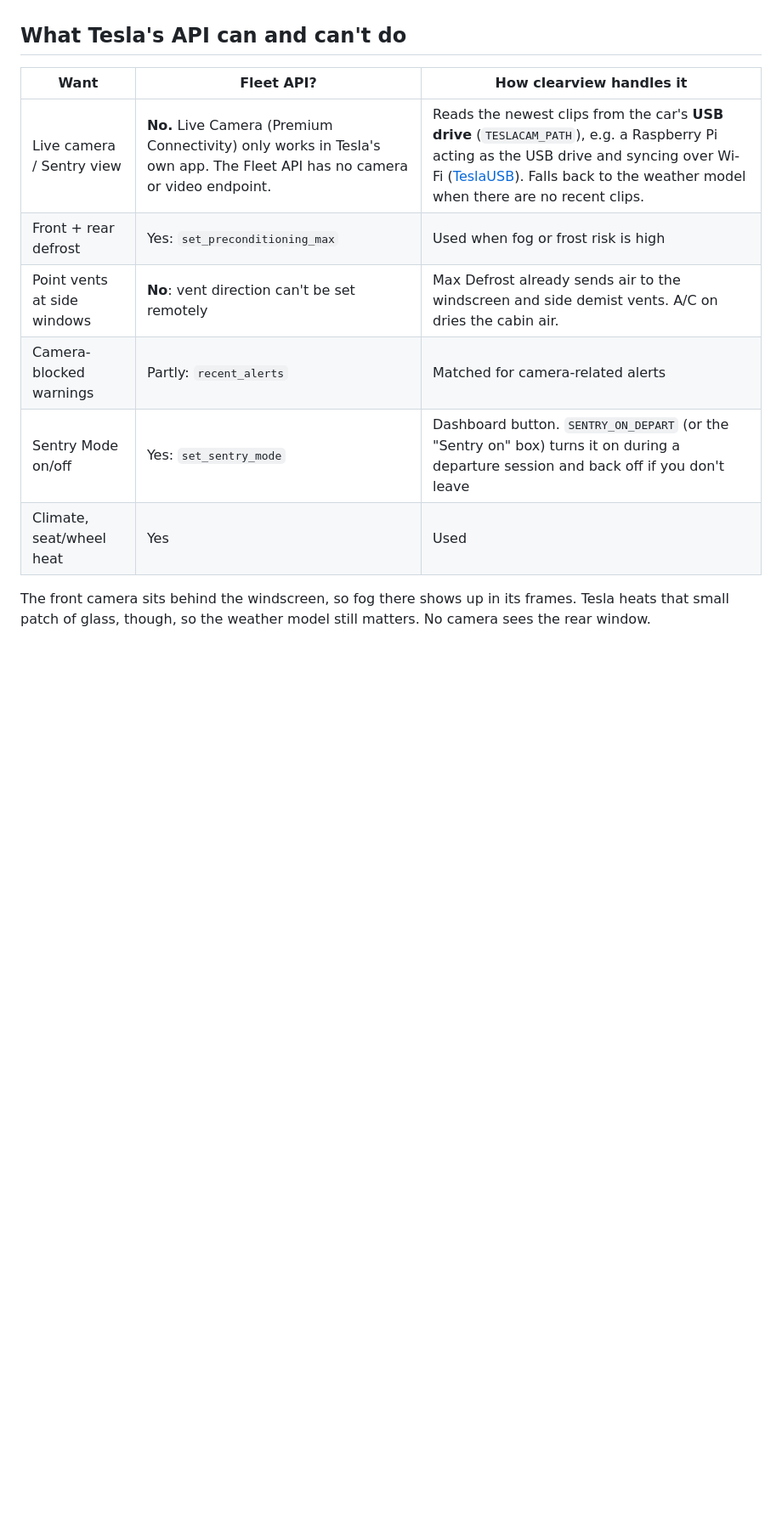
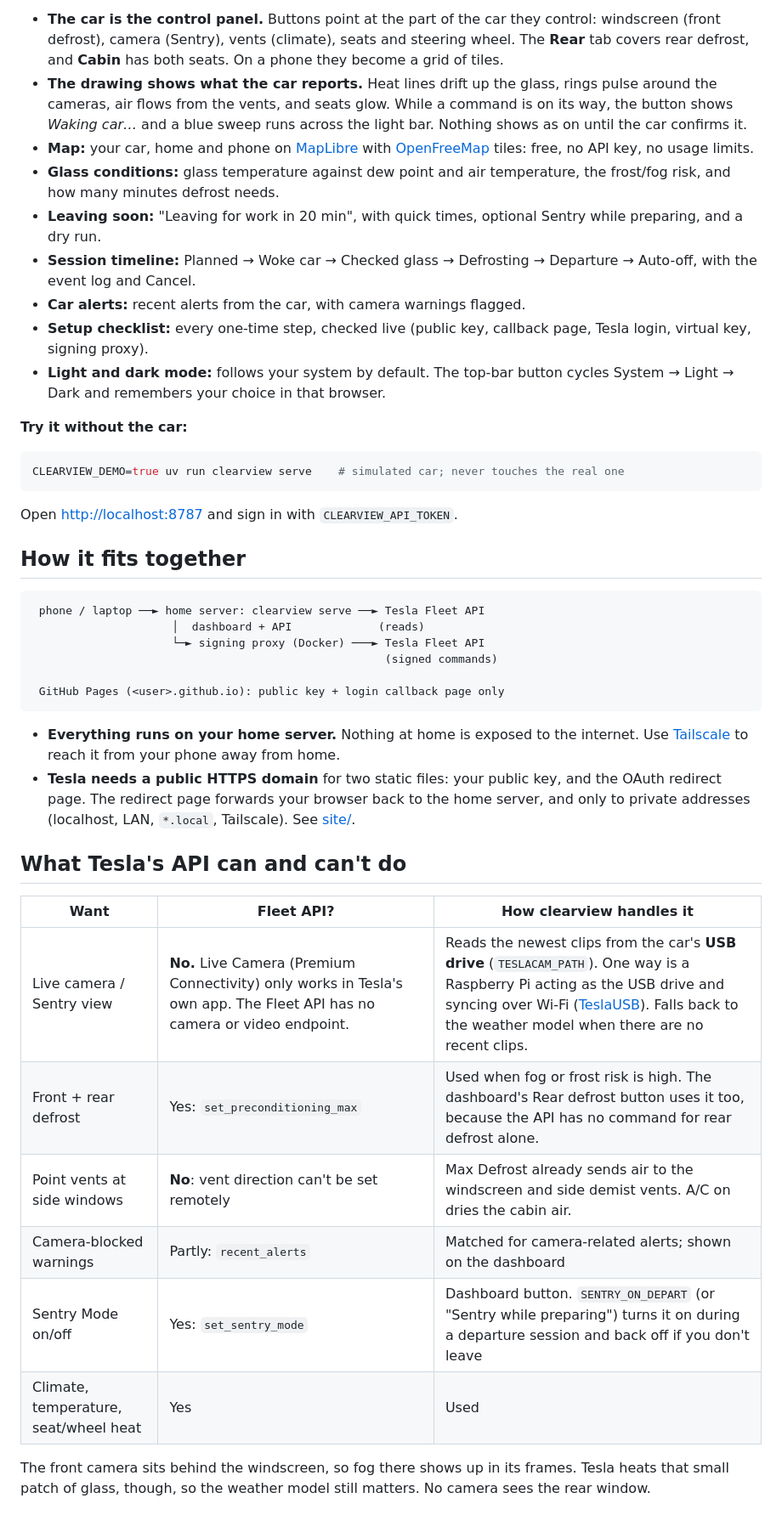
Before and after one commit to riaz/tesla-clearview, a Markdown page: README.md, the part around one of its changes. Shown at 85% size. GitHub-like rendering; blank space fills up the shorter version.

````diff
--- a/README.md
+++ b/README.md
@@ -14,14 +35,45 @@ $ clearview say "leaving for work in 10 min"
+- **The car is the control panel.** Buttons point at the part of the car they control: windscreen (front defrost), camera (Sentry), vents (climate), seats and steering wheel. The **Rear** tab covers rear defrost, and **Cabin** has both seats. On a phone they become a grid of tiles.
+- **The drawing shows what the car reports.** Heat lines drift up the glass, rings pulse around the cameras, air flows from the vents, and seats glow. While a command is on its way, the button shows *Waking car…* and a blue sweep runs across the light bar. Nothing shows as on until the car confirms it.
+- **Map:** your car, home and phone on [MapLibre](https://maplibre.org) with [OpenFreeMap](https://openfreemap.org) tiles: free, no API key, no usage limits.
+- **Glass conditions:** glass temperature against dew point and air temperature, the frost/fog risk, and how many minutes defrost needs.
+- **Leaving soon:** "Leaving for work in 20 min", with quick times, optional Sentry while preparing, and a dry run.
+- **Session timeline:** Planned → Woke car → Checked glass → Defrosting → Departure → Auto-off, with the event log and Cancel.
+- **Car alerts:** recent alerts from the car, with camera warnings flagged.
+- **Setup checklist:** every one-time step, checked live (public key, callback page, Tesla login, virtual key, signing proxy).
+- **Light and dark mode:** follows your system by default. The top-bar button cycles System → Light → Dark and remembers your choice in that browser.
+
+**Try it without the car:**
+
+```bash
+CLEARVIEW_DEMO=true uv run clearview serve    # simulated car; never touches the real one
+```
+
+Open <http://localhost:8787> and sign in with `CLEARVIEW_API_TOKEN`.
+
+## How it fits together
+
+```
+ phone / laptop ──► home server: clearview serve ──► Tesla Fleet API
+                     │  dashboard + API             (reads)
+                     └─► signing proxy (Docker) ───► Tesla Fleet API
+                                                     (signed commands)
+
+ GitHub Pages (<user>.github.io): public key + login callback page only
+```
+
+- **Everything runs on your home server.** Nothing at home is exposed to the internet. Use [Tailscale](https://tailscale.com) to reach it from your phone away from home.
+- **Tesla needs a public HTTPS domain** for two static files: your public key, and the OAuth redirect page. The redirect page forwards your browser back to the home server, and only to private addresses (localhost, LAN, `*.local`, Tailscale). See [site/](site/).
 
 ## What Tesla's API can and can't do
 
 | Want | Fleet API? | How clearview handles it |
 |---|---|---|
-| Live camera / Sentry view | **No.** Live Camera (Premium Connectivity) only works in Tesla's own app. The Fleet API has no camera or video endpoint. | Reads the newest clips from the car's **USB drive** (`TESLACAM_PATH`), e.g. a Raspberry Pi acting as the USB drive and syncing over Wi-Fi ([TeslaUSB](https://github.com/marcone/teslausb)). Falls back to the weather model when there are no recent clips. |
-| Front + rear defrost | Yes: `set_preconditioning_max` | Used when fog or frost risk is high |
+| Live camera / Sentry view | **No.** Live Camera (Premium Connectivity) only works in Tesla's own app. The Fleet API has no camera or video endpoint. | Reads the newest clips from the car's **USB drive** (`TESLACAM_PATH`). One way is a Raspberry Pi acting as the USB drive and syncing over Wi-Fi ([TeslaUSB](https://github.com/marcone/teslausb)). Falls back to the weather model when there are no recent clips. |
+| Front + rear defrost | Yes: `set_preconditioning_max` | Used when fog or frost risk is high. The dashboard's Rear defrost button uses it too, because the API has no command for rear defrost alone. |
 | Point vents at side windows | **No**: vent direction can't be set remotely | Max Defrost already sends air to the windscreen and side demist vents. A/C on dries the cabin air. |
-| Camera-blocked warnings | Partly: `recent_alerts` | Matched for camera-related alerts |
-| Sentry Mode on/off | Yes: `set_sentry_mode` | Dashboard button. `SENTRY_ON_DEPART` (or the "Sentry on" box) turns it on during a departure session and back off if you don't leave |
-| Climate, seat/wheel heat | Yes | Used |
+| Camera-blocked warnings | Partly: `recent_alerts` | Matched for camera-related alerts; shown on the dashboard |
+| Sentry Mode on/off | Yes: `set_sentry_mode` | Dashboard button. `SENTRY_ON_DEPART` (or "Sentry while preparing") turns it on during a departure session and back off if you don't leave |
+| Climate, temperature, seat/wheel heat | Yes | Used |
 
 The front camera sits behind the windscreen, so fog there shows up in its frames. Tesla heats that small patch of glass, though, so the weather model still matters. No camera sees the rear window.
 
````
Also changed, not shown: other parts of README.md (+58 -14 lines), docs/images/dashboard-dark.png (added), docs/images/dashboard-light.png (added), docs/images/dashboard-mobile-dark.png (added), docs/images/dashboard-mobile-light.png (added), 9 other files.
